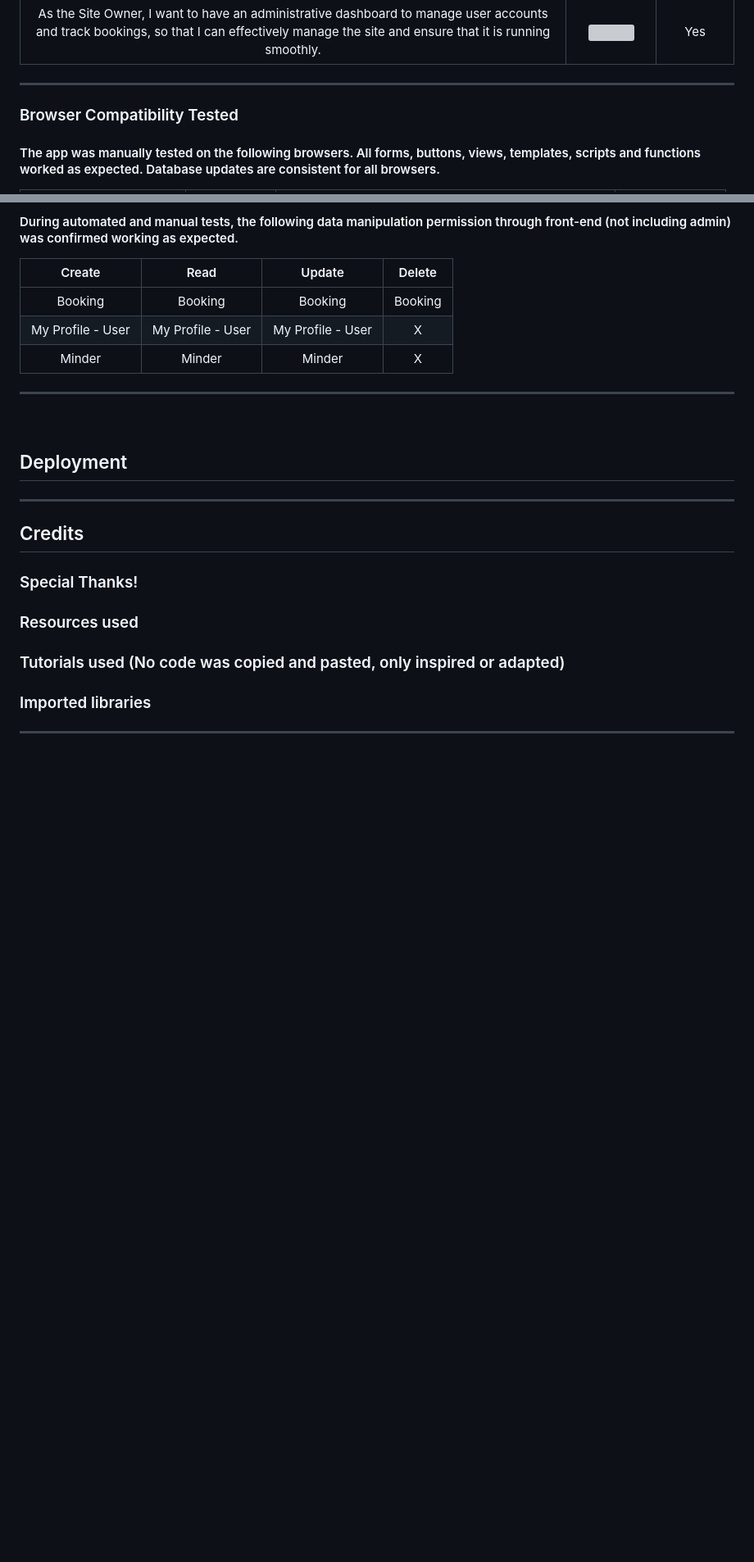
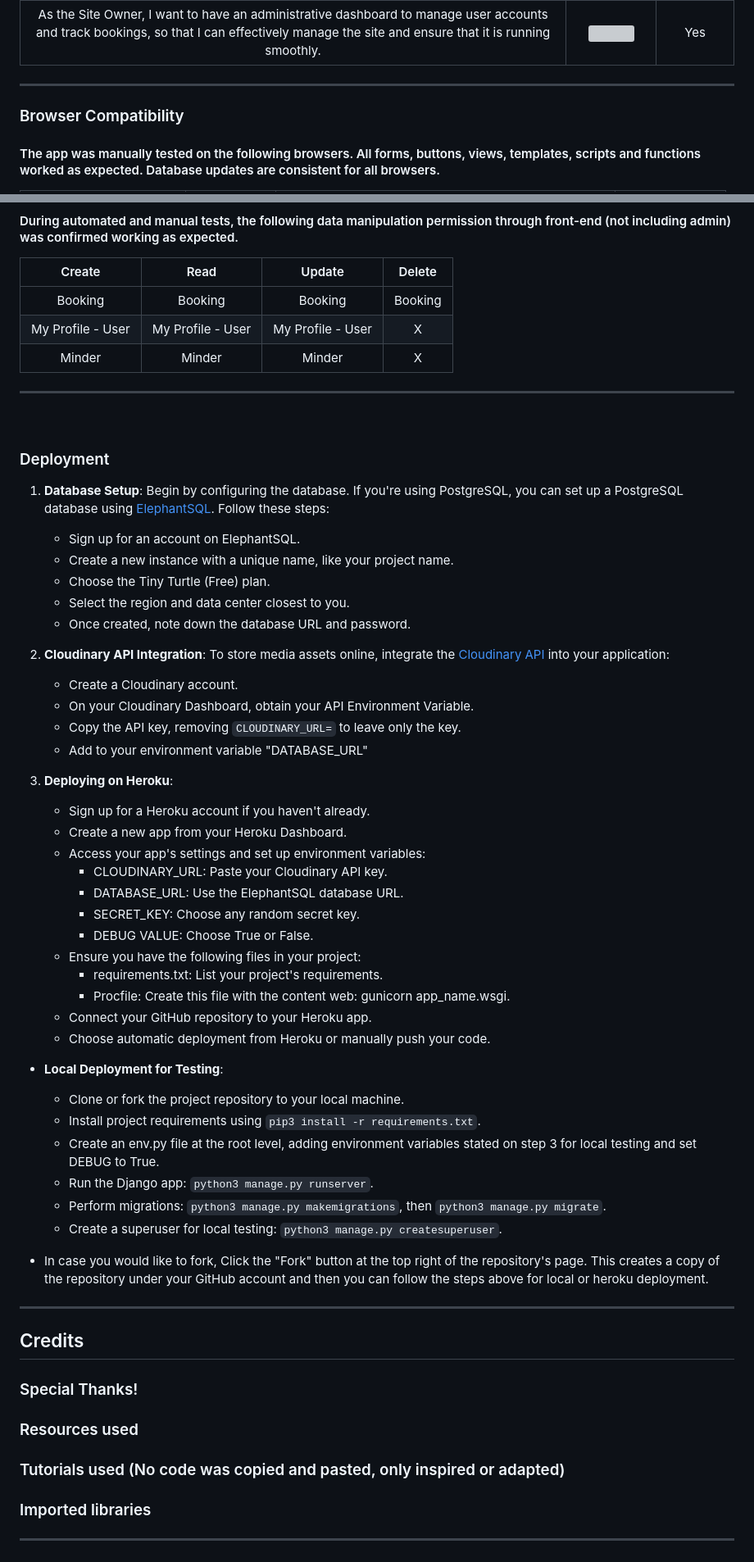
Before and after one commit to luciotorelli/minding-paws, a Markdown page: README.md, 2 parts joined by grey strips. Shown: that part at 82% size. Rendered like a GitHub page; blank space fills up the shorter version; grey boxes are pictures that could not be loaded.

Commit message:
Add deployment steps to README

```diff
--- a/README.md
+++ b/README.md
@@ -300,7 +300,7 @@ The "Handlee" Google Font was selected for its handwritten and playful appearanc
 ---
 
 
-### Browser Compatibility Tested
+### Browser Compatibility
 #### The app was manually tested on the following browsers. All forms, buttons, views, templates, scripts and functions worked as expected. Database updates are consistent for all browsers.
 
 | Browser | Compatible    | Notes | Version Tested |
@@ -350,10 +350,46 @@ They were tagged as either bug, enhancement, documentation or user stories accor
 | My Profile - User | My Profile - User  | My Profile - User  | X |
 | Minder | Minder  | Minder  | X |
 ---
-
 <br>
 
-## Deployment
+### Deployment
+
+1. **Database Setup**: Begin by configuring the database. If you're using PostgreSQL, you can set up a PostgreSQL database using [ElephantSQL](https://www.elephantsql.com). Follow these steps:
+   - Sign up for an account on ElephantSQL.
+   - Create a new instance with a unique name, like your project name.
+   - Choose the Tiny Turtle (Free) plan.
+   - Select the region and data center closest to you.
+   - Once created, note down the database URL and password.
+
+2. **Cloudinary API Integration**: To store media assets online, integrate the [Cloudinary API](https://cloudinary.com) into your application:
+   - Create a Cloudinary account.
+   - On your Cloudinary Dashboard, obtain your API Environment Variable.
+   - Copy the API key, removing `CLOUDINARY_URL=` to leave only the key.
+   - Add to your environment variable "DATABASE_URL"
+
+3. **Deploying on Heroku**:
+   - Sign up for a Heroku account if you haven't already.
+   - Create a new app from your Heroku Dashboard.
+   - Access your app's settings and set up environment variables:
+      - CLOUDINARY_URL: Paste your Cloudinary API key.
+      - DATABASE_URL: Use the ElephantSQL database URL.
+      - SECRET_KEY: Choose any random secret key.
+      - DEBUG VALUE: Choose True or False.
+   - Ensure you have the following files in your project:
+      - requirements.txt: List your project's requirements.
+      - Procfile: Create this file with the content web: gunicorn app_name.wsgi.
+   - Connect your GitHub repository to your Heroku app.
+   - Choose automatic deployment from Heroku or manually push your code.
+
+* **Local Deployment for Testing**:
+   - Clone or fork the project repository to your local machine.
+   - Install project requirements using `pip3 install -r requirements.txt`.
+   - Create an env.py file at the root level, adding environment variables stated on step 3 for local testing and set DEBUG to True.
+   - Run the Django app: `python3 manage.py runserver`.
+   - Perform migrations: `python3 manage.py makemigrations`, then `python3 manage.py migrate`.
+   - Create a superuser for local testing: `python3 manage.py createsuperuser`.
+
+* In case you would like to fork, Click the "Fork" button at the top right of the repository's page. This creates a copy of the repository under your GitHub account and then you can follow the steps above for local or heroku deployment.
 
 
 ---
```
